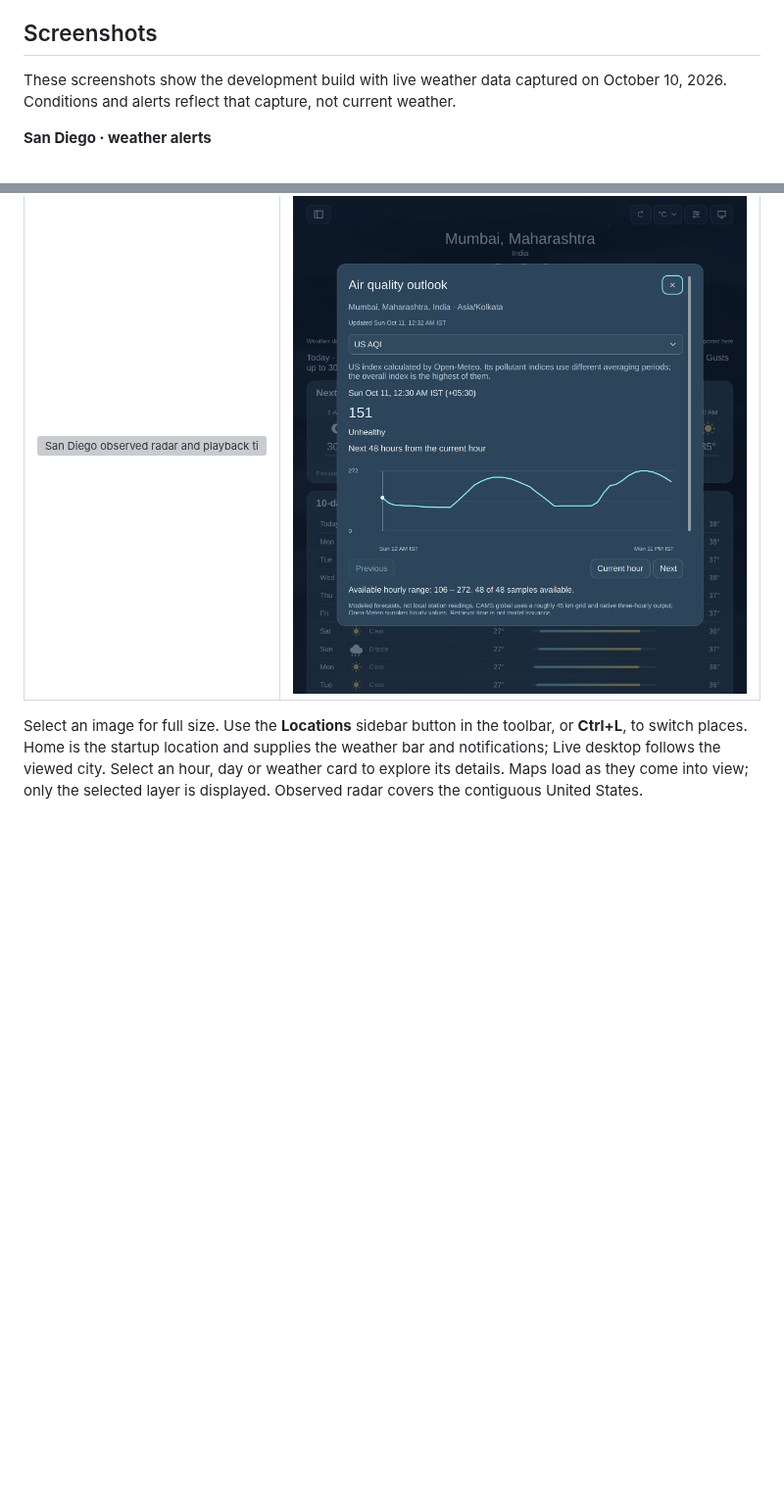
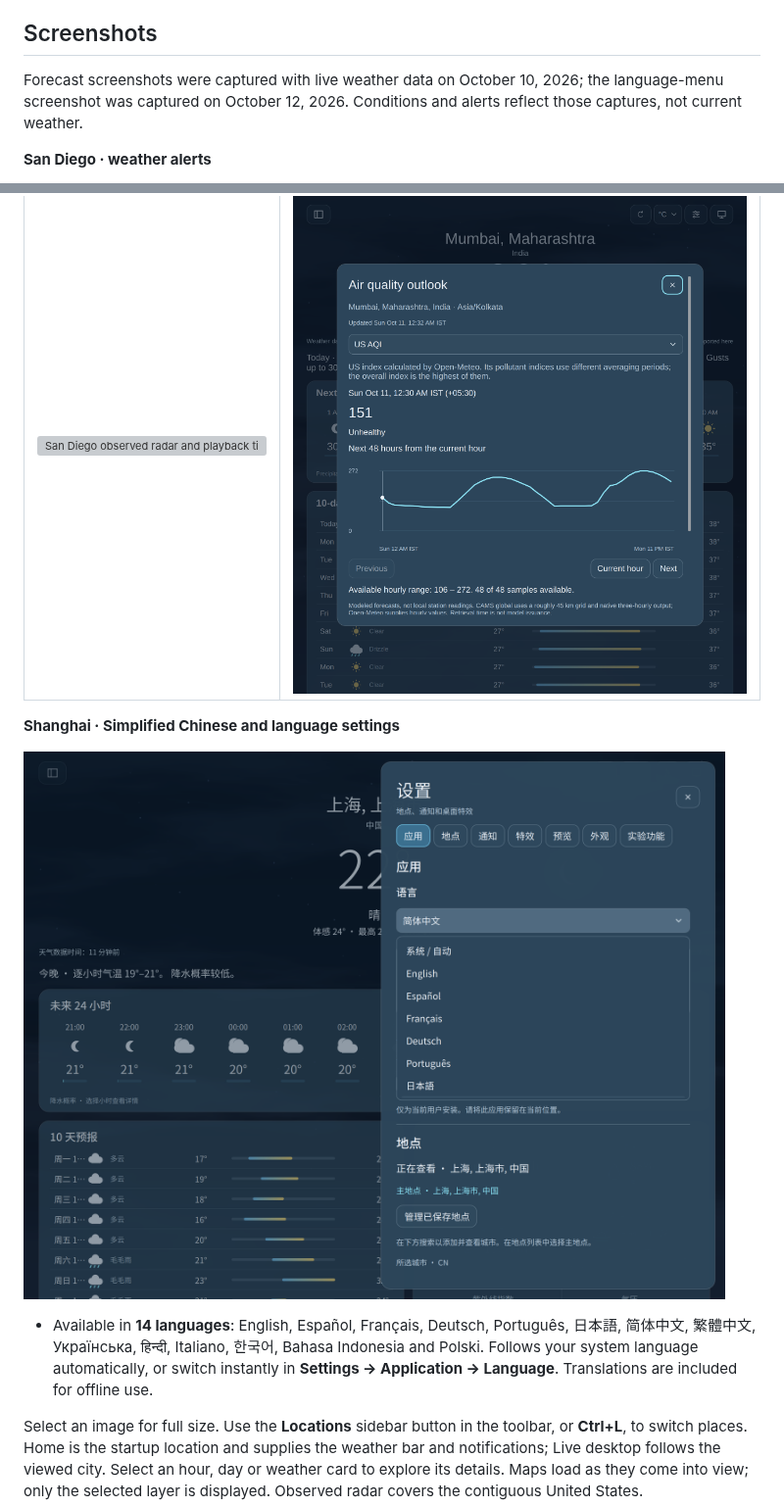
Before and after one commit to joega/a-weather-app, a Markdown page: README.md, 2 parts joined by grey strips. Shown at 98% size. Rendered like a GitHub page; pictures changed too: media/language-settings-shanghai.png (added); blank space fills up the shorter version; grey boxes are pictures that could not be loaded.

Commit message:
Document native language support with settings screenshot [skip ci]

```diff
--- a/README.md
+++ b/README.md
@@ -21,8 +21,9 @@ Live desktop rain demo. [Watch the video](media/demo.mp4).
 
 ## Screenshots
 
-These screenshots show the development build with live weather data captured on
-October 10, 2026. Conditions and alerts reflect that capture, not current weather.
+Forecast screenshots were captured with live weather data on October 10, 2026;
+the language-menu screenshot was captured on October 12, 2026. Conditions and
+alerts reflect those captures, not current weather.
 
 **San Diego · weather alerts**
 
@@ -39,6 +40,15 @@ October 10, 2026. Conditions and alerts reflect that capture, not current weathe
 | San Diego · observed radar | Mumbai · air quality |
 | --- | --- |
 | [![San Diego observed radar and playback timeline](media/radar-san-diego.png)](media/radar-san-diego.png) | [![Mumbai air-quality information](media/air-quality-mumbai.png)](media/air-quality-mumbai.png) |
+
+**Shanghai · Simplified Chinese and language settings**
+
+[![Shanghai forecast in Simplified Chinese with Settings open and the language menu expanded](media/language-settings-shanghai.png)](media/language-settings-shanghai.png)
+
+- Available in **14 languages**: English, Español, Français, Deutsch, Português,
+  日本語, 简体中文, 繁體中文, Українська, हिन्दी, Italiano, 한국어, Bahasa Indonesia
+  and Polski. Follows your system language automatically, or switch instantly in
+  **Settings → Application → Language**. Translations are included for offline use.
 
 Select an image for full size. Use the **Locations** sidebar button in the toolbar,
 or **Ctrl+L**, to switch places. Home is the startup location and
```
